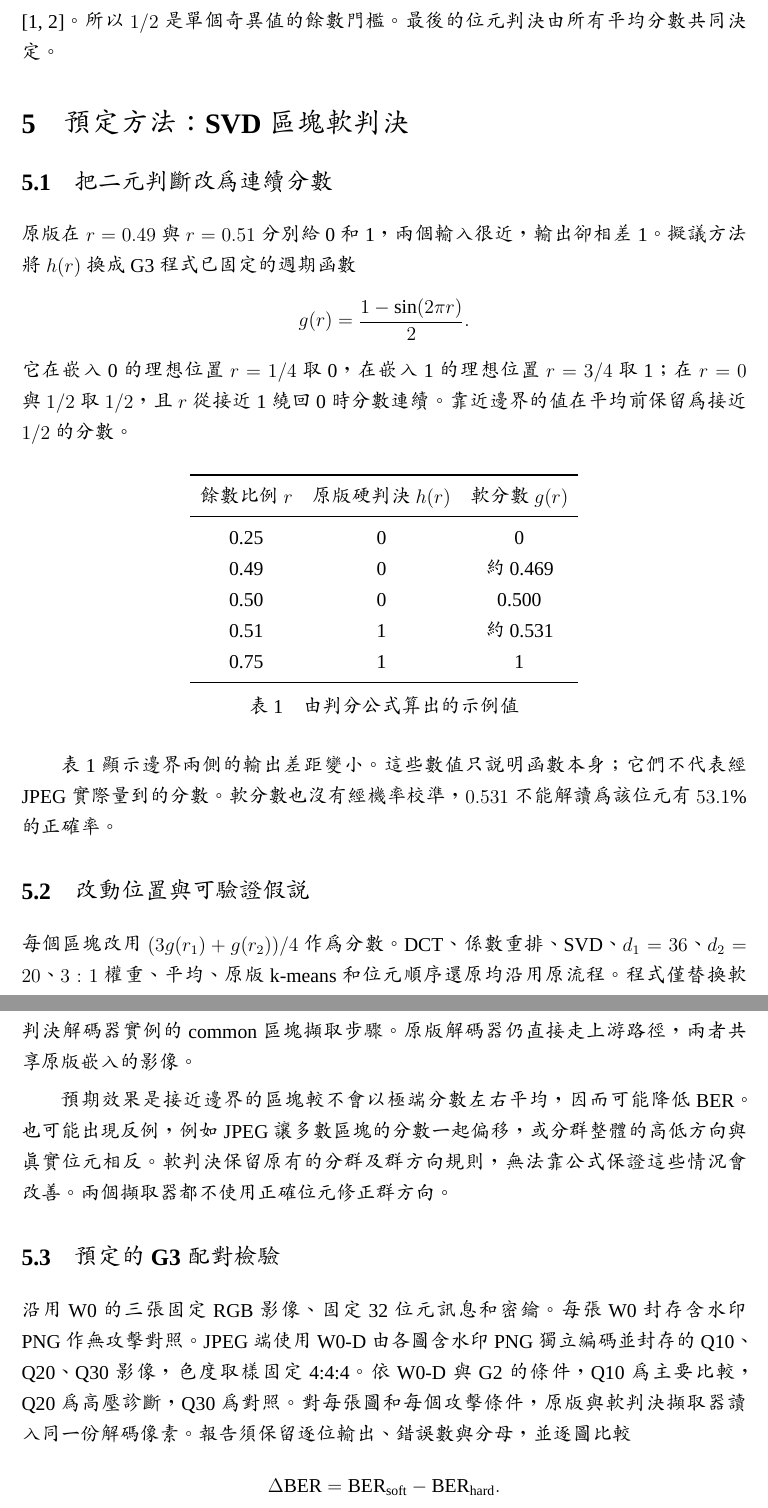
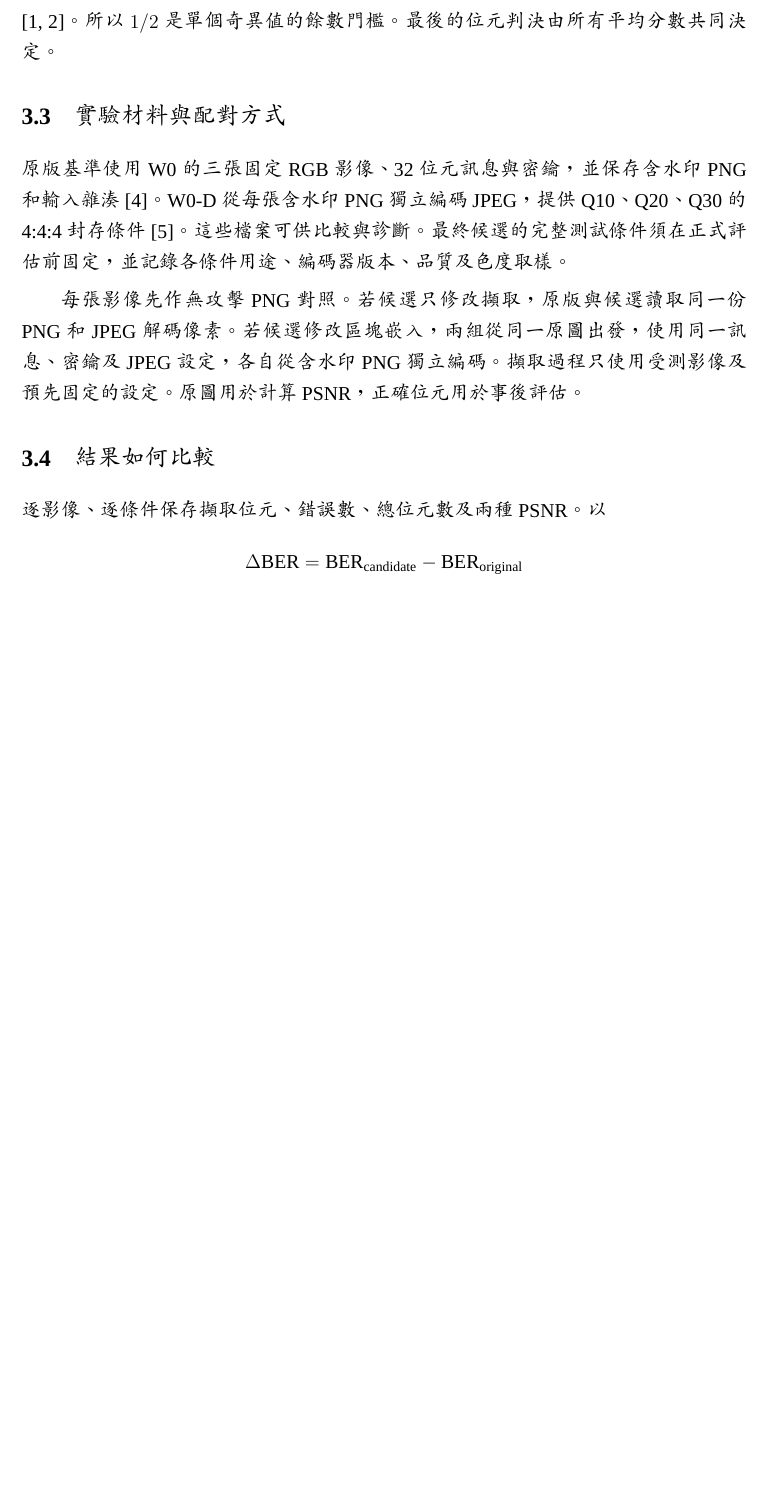
Before and after one commit to Rookie-YCLin/matrix-jpeg-research, a LaTeX document (reports/WATERMARK_REPORT.tex): two parts of pages 5 and 6 of 6 before the commit and part of page 5 of 6 after it, the two joined at a grey line, cut so that both start at the same text, the shorter picture padded with empty space. Compiled offline with XeLaTeX; a missing font is replaced by an installed copy or a similar font.

Commit message:
Refocus report on the final SVD block candidate

```diff
--- a/reports/WATERMARK_REPORT.tex
+++ b/reports/WATERMARK_REPORT.tex
@@ -13,7 +13,7 @@
 \clubpenalty=10000
 \renewcommand{\contentsname}{目錄}
 \renewcommand{\refname}{參考資料}
-\hypersetup{pdftitle={盲式數位浮水印的 JPEG 抗壓縮分析與 SVD 區塊軟判決},pdfauthor={林易辰}}
+\hypersetup{pdftitle={盲式數位浮水印的 JPEG 抗壓縮分析與 SVD 區塊改良},pdfauthor={林易辰}}
 \begin{document}
 \normalsize
 \begin{titlepage}
@@ -134,40 +134,18 @@
 
 對應同一訊息位置的區塊分數，跨重複位置與三通道取平均。公開的 \texttt{mode="bit"} 接著對整串平均分數做一維兩群 k-means，把高分群判為 1，再依密鑰還原位元順序 \cite{core,interface}。所以 \(1/2\) 是單個奇異值的餘數門檻。最後的位元判決由所有平均分數共同決定。
 
-\section{預定方法：SVD 區塊軟判決}
+\subsection{實驗材料與配對方式}
+原版基準使用 W0 的三張固定 RGB 影像、32 位元訊息與密鑰，並保存含水印 PNG 和輸入雜湊 \cite{w0}。W0-D 從每張含水印 PNG 獨立編碼 JPEG，提供 Q10、Q20、Q30 的 4:4:4 封存條件 \cite{w0d}。這些檔案可供比較與診斷。最終候選的完整測試條件須在正式評估前固定，並記錄各條件用途、編碼器版本、品質及色度取樣。
 
-\subsection{把二元判斷改為連續分數}
-原版在 \(r=0.49\) 與 \(r=0.51\) 分別給 0 和 1，兩個輸入很近，輸出卻相差 1。擬議方法將 \(h(r)\) 換成 G3 程式已固定的週期函數
+每張影像先作無攻擊 PNG 對照。若候選只修改擷取，原版與候選讀取同一份 PNG 和 JPEG 解碼像素。若候選修改區塊嵌入，兩組從同一原圖出發，使用同一訊息、密鑰及 JPEG 設定，各自從含水印 PNG 獨立編碼。擷取過程只使用受測影像及預先固定的設定。原圖用於計算 PSNR，正確位元用於事後評估。
+
+\subsection{結果如何比較}
+逐影像、逐條件保存擷取位元、錯誤數、總位元數及兩種 PSNR。以
 \[
- g(r)=\frac{1-\sin(2\pi r)}{2}.
+ \Delta\mathrm{BER}=\mathrm{BER}_{\mathrm{candidate}}-\mathrm{BER}_{\mathrm{original}}
 \]
-它在嵌入 0 的理想位置 \(r=1/4\) 取 0，在嵌入 1 的理想位置 \(r=3/4\) 取 1；在 \(r=0\) 與 \(1/2\) 取 \(1/2\)，且 \(r\) 從接近 1 繞回 0 時分數連續。靠近邊界的值在平均前保留為接近 \(1/2\) 的分數。
+表示配對差值。負值代表該條件的錯誤率下降。若兩組的含水印影像不同，先依事前固定的品質判準比較嵌入 PSNR，再判讀 BER。三張圖使用同一段 32 位元訊息時，每個條件合計 96 位元。結果只適用於實測樣本與編碼設定。
 
-\begin{center}
-\begin{tabular}{ccc}
-\toprule
-餘數比例 \(r\) & 原版硬判決 \(h(r)\) & 軟分數 \(g(r)\)\\
-\midrule
-0.25 & 0 & 0\\
-0.49 & 0 & 約 0.469\\
-0.50 & 0 & 0.500\\
-0.51 & 1 & 約 0.531\\
-0.75 & 1 & 1\\
-\bottomrule
-\end{tabular}
+\section{SVD 區塊改良方法}
+本章保留待定。待 G5 前置診斷及最終候選確定後，說明改動的區塊步驟、選擇依據、盲擷取所需條件，以及與原版的差異。
 
-\smallskip
-表 1\quad 由判分公式算出的示例值
-\end{center}
-
-表 1 顯示邊界兩側的輸出差距變小。這些數值只說明函數本身；它們不代表經 JPEG 實際量到的分數。軟分數也沒有經機率校準，\(0.531\) 不能解讀為該位元有 \(53.1\%\) 的正確率。
-
-\subsection{改動位置與可驗證假說}
-每個區塊改用 \((3g(r_1)+g(r_2))/4\) 作為分數。DCT、係數重排、SVD、\(d_1=36\)、\(d_2=20\)、\(3:1\) 權重、平均、原版 k-means 和位元順序還原均沿用原流程。程式僅替換軟判決解碼器實例的 common 區塊擷取步驟。原版解碼器仍直接走上游路徑，兩者共享原版嵌入的影像。
-
-預期效果是接近邊界的區塊較不會以極端分數左右平均，因而可能降低 BER。也可能出現反例，例如 JPEG 讓多數區塊的分數一起偏移，或分群整體的高低方向與真實位元相反。軟判決保留原有的分群及群方向規則，無法靠公式保證這些情況會改善。兩個擷取器都不使用正確位元修正群方向。
-
-\subsection{預定的 G3 配對檢驗}
-沿用 W0 的三張固定 RGB 影像、固定 32 位元訊息和密鑰。每張 W0 封存含水印 PNG 作無攻擊對照。JPEG 端使用 W0-D 由各圖含水印 PNG 獨立編碼並封存的 Q10、Q20、Q30 影像，色度取樣固定 4:4:4。依 W0-D 與 G2 的條件，Q10 為主要比較，Q20 為高壓診斷，Q30 為對照。對每張圖和每個攻擊條件，原版與軟判決擷取器讀入同一份解碼像素。報告須保留逐位輸出、錯誤數與分母，並逐圖比較
-\[
- \Delta\mathrm{BER}=\mathrm{BER}_{\mathrm{soft}}-\mathrm{BER}_{\mathrm{hard}}.
```
Also changed, not shown: PROGRESS.md (+1 -1 lines), reports/WATERMARK_REPORT_REVIEW.md (+12 -4 lines), reports/WATERMARK_REPORT.pdf, reports/WATERMARK_REPORT.tex (33 more changed lines).
